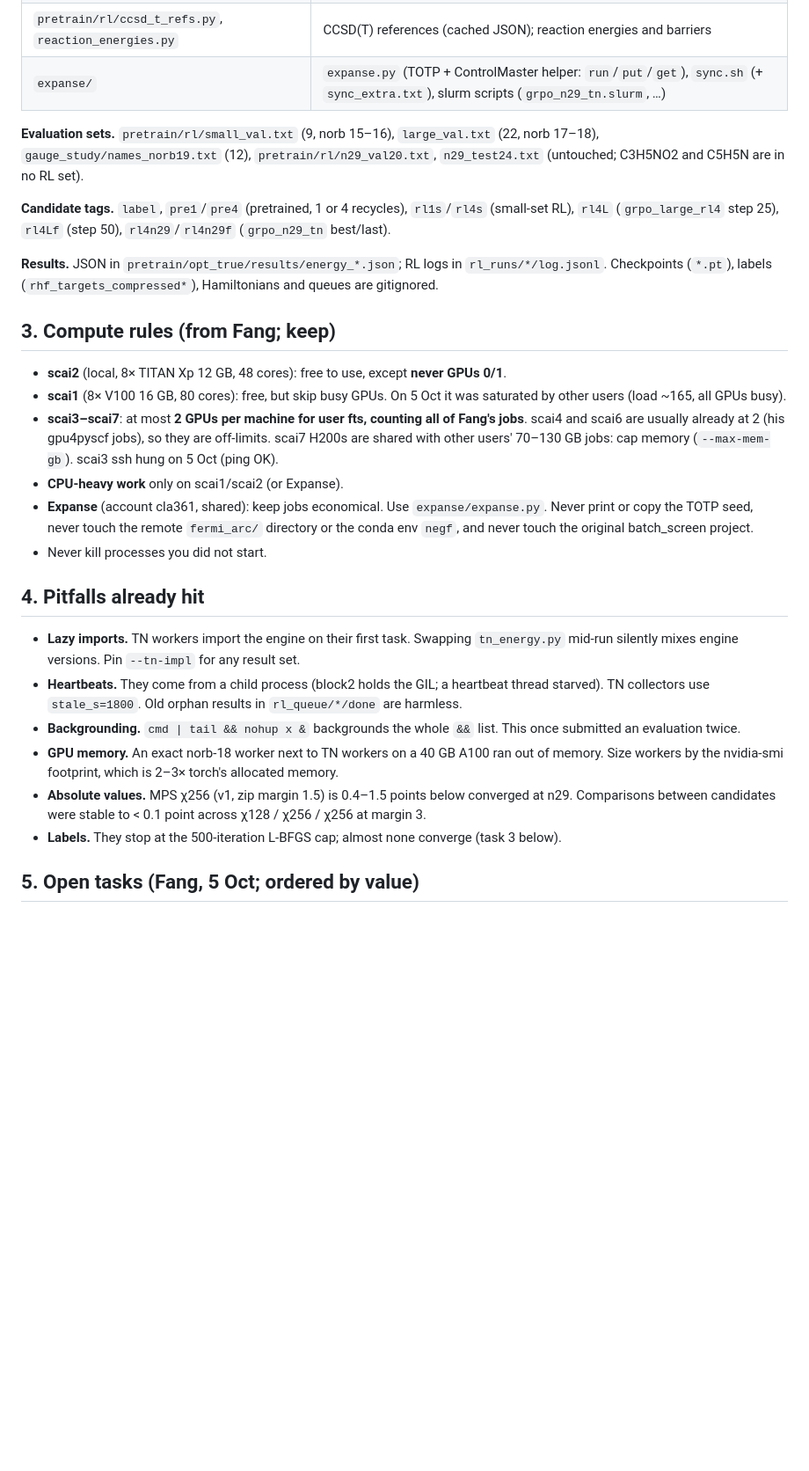
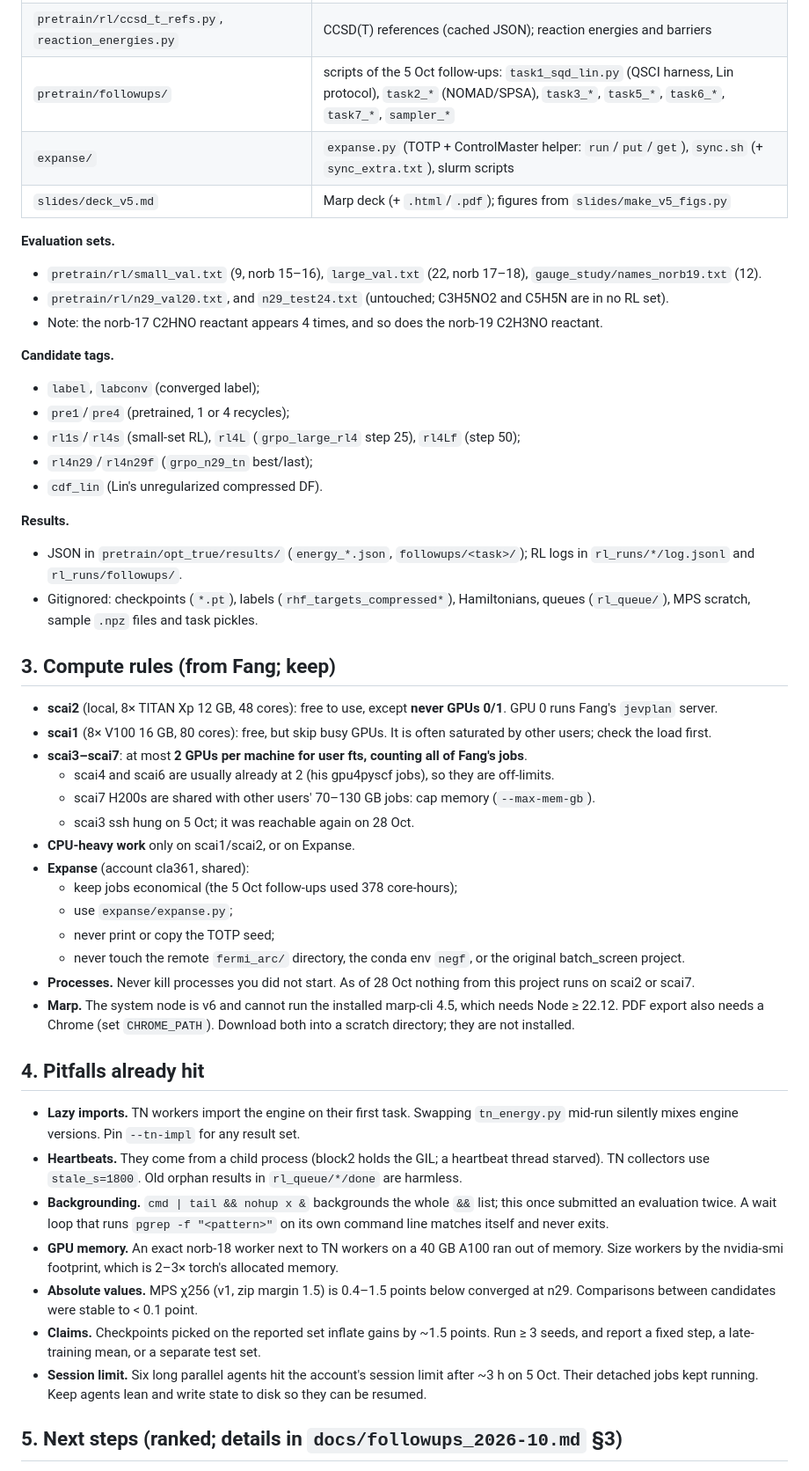
Before and after one commit to FrancoTSolis/transition-1x-analysis, a Markdown page: ccsd_amplitudes/HANDOFF.md, the part around one of its changes. Shown at 88% size. Rendered like a GitHub page; blank space fills up the shorter version.

Commit message:
HANDOFF: state as of 28 Oct (seed-averaged gains, QSCI caveat, follow-up code map, ranked next steps, tree/machine state)

```diff
--- a/ccsd_amplitudes/HANDOFF.md
+++ b/ccsd_amplitudes/HANDOFF.md
@@ -42,31 +61,47 @@ pretraining works) and `docs/optimize_true_learnability_study.md` (why the old l
 | `pretrain/rl/report_tables.py` | prints every table of `docs/rl_larger_molecules.md` |
 | `pretrain/rl/hamiltonian.py`, `generate_compressed_targets.py` | active-space Hamiltonians (CPU, seconds); optimize=True labels (`--maxiter`, default 500) |
 | `pretrain/rl/ccsd_t_refs.py`, `reaction_energies.py` | CCSD(T) references (cached JSON); reaction energies and barriers |
-| `expanse/` | `expanse.py` (TOTP + ControlMaster helper: `run`/`put`/`get`), `sync.sh` (+ `sync_extra.txt`), slurm scripts (`grpo_n29_tn.slurm`, …) |
+| `pretrain/followups/` | scripts of the 5 Oct follow-ups: `task1_sqd_lin.py` (QSCI harness, Lin protocol), `task2_*` (NOMAD/SPSA), `task3_*`, `task5_*`, `task6_*`, `task7_*`, `sampler_*` |
+| `expanse/` | `expanse.py` (TOTP + ControlMaster helper: `run`/`put`/`get`), `sync.sh` (+ `sync_extra.txt`), slurm scripts |
+| `slides/deck_v5.md` | Marp deck (+ `.html`/`.pdf`); figures from `slides/make_v5_figs.py` |
 
-**Evaluation sets.** `pretrain/rl/small_val.txt` (9, norb 15–16), `large_val.txt` (22, norb 17–18),
-`gauge_study/names_norb19.txt` (12), `pretrain/rl/n29_val20.txt`, `n29_test24.txt` (untouched; C3H5NO2 and C5H5N are
-in no RL set).
+**Evaluation sets.**
+* `pretrain/rl/small_val.txt` (9, norb 15–16), `large_val.txt` (22, norb 17–18), `gauge_study/names_norb19.txt` (12).
+* `pretrain/rl/n29_val20.txt`, and `n29_test24.txt` (untouched; C3H5NO2 and C5H5N are in no RL set).
+* Note: the norb-17 C2HNO reactant appears 4 times, and so does the norb-19 C2H3NO reactant.
 
-**Candidate tags.** `label`, `pre1`/`pre4` (pretrained, 1 or 4 recycles), `rl1s`/`rl4s` (small-set RL),
-`rl4L` (`grpo_large_rl4` step 25), `rl4Lf` (step 50), `rl4n29`/`rl4n29f` (`grpo_n29_tn` best/last).
+**Candidate tags.**
+* `label`, `labconv` (converged label);
+* `pre1`/`pre4` (pretrained, 1 or 4 recycles);
+* `rl1s`/`rl4s` (small-set RL), `rl4L` (`grpo_large_rl4` step 25), `rl4Lf` (step 50);
+* `rl4n29`/`rl4n29f` (`grpo_n29_tn` best/last);
+* `cdf_lin` (Lin's unregularized compressed DF).
 
-**Results.** JSON in `pretrain/opt_true/results/energy_*.json`; RL logs in `rl_runs/*/log.jsonl`. Checkpoints (`*.pt`),
-labels (`rhf_targets_compressed*`), Hamiltonians and queues are gitignored.
+**Results.**
+* JSON in `pretrain/opt_true/results/` (`energy_*.json`, `followups/<task>/`); RL logs in `rl_runs/*/log.jsonl`
+  and `rl_runs/followups/`.
+* Gitignored: checkpoints (`*.pt`), labels (`rhf_targets_compressed*`), Hamiltonians, queues (`rl_queue/`), MPS
+  scratch, sample `.npz` files and task pickles.
 
 ## 3. Compute rules (from Fang; keep)
 
-* **scai2** (local, 8× TITAN Xp 12 GB, 48 cores): free to use, except **never GPUs 0/1**.
-* **scai1** (8× V100 16 GB, 80 cores): free, but skip busy GPUs. On 5 Oct it was saturated by other users (load ~165,
-  all GPUs busy).
-* **scai3–scai7**: at most **2 GPUs per machine for user fts, counting all of Fang's jobs**. scai4 and scai6 are
-  usually already at 2 (his gpu4pyscf jobs), so they are off-limits. scai7 H200s are shared with other users'
-  70–130 GB jobs: cap memory (`--max-mem-gb`). scai3 ssh hung on 5 Oct (ping OK).
-* **CPU-heavy work** only on scai1/scai2 (or Expanse).
-* **Expanse** (account cla361, shared): keep jobs economical. Use `expanse/expanse.py`. Never print or copy the TOTP
-  seed, never touch the remote `fermi_arc/` directory or the conda env `negf`, and never touch the original
-  batch_screen project.
-* Never kill processes you did not start.
+* **scai2** (local, 8× TITAN Xp 12 GB, 48 cores): free to use, except **never GPUs 0/1**. GPU 0 runs Fang's
+  `jevplan` server.
+* **scai1** (8× V100 16 GB, 80 cores): free, but skip busy GPUs. It is often saturated by other users; check the load
+  first.
+* **scai3–scai7**: at most **2 GPUs per machine for user fts, counting all of Fang's jobs**.
+  * scai4 and scai6 are usually already at 2 (his gpu4pyscf jobs), so they are off-limits.
+  * scai7 H200s are shared with other users' 70–130 GB jobs: cap memory (`--max-mem-gb`).
+  * scai3 ssh hung on 5 Oct; it was reachable again on 28 Oct.
+* **CPU-heavy work** only on scai1/scai2, or on Expanse.
+* **Expanse** (account cla361, shared):
+  * keep jobs economical (the 5 Oct follow-ups used 378 core-hours);
+  * use `expanse/expanse.py`;
+  * never print or copy the TOTP seed;
+  * never touch the remote `fermi_arc/` directory, the conda env `negf`, or the original batch_screen project.
+* **Processes.** Never kill processes you did not start. As of 28 Oct nothing from this project runs on scai2 or scai7.
+* **Marp.** The system node is v6 and cannot run the installed marp-cli 4.5, which needs Node ≥ 22.12. PDF export also
+  needs a Chrome (set `CHROME_PATH`). Download both into a scratch directory; they are not installed.
 
 ## 4. Pitfalls already hit
 
@@ -74,12 +109,16 @@ labels (`rhf_targets_compressed*`), Hamiltonians and queues are gitignored.
   engine versions. Pin `--tn-impl` for any result set.
 * **Heartbeats.** They come from a child process (block2 holds the GIL; a heartbeat thread starved). TN collectors use
   `stale_s=1800`. Old orphan results in `rl_queue/*/done` are harmless.
-* **Backgrounding.** `cmd | tail && nohup x &` backgrounds the whole `&&` list. This once submitted an evaluation twice.
+* **Backgrounding.** `cmd | tail && nohup x &` backgrounds the whole `&&` list; this once submitted an evaluation twice.
+  A wait loop that runs `pgrep -f "<pattern>"` on its own command line matches itself and never exits.
 * **GPU memory.** An exact norb-18 worker next to TN workers on a 40 GB A100 ran out of memory. Size workers by the
   nvidia-smi footprint, which is 2–3× torch's allocated memory.
 * **Absolute values.** MPS χ256 (v1, zip margin 1.5) is 0.4–1.5 points below converged at n29. Comparisons between
-  candidates were stable to < 0.1 point across χ128 / χ256 / χ256 at margin 3.
-* **Labels.** They stop at the 500-iteration L-BFGS cap; almost none converge (task 3 below).
+  candidates were stable to < 0.1 point.
+* **Claims.** Checkpoints picked on the reported set inflate gains by ~1.5 points. Run ≥ 3 seeds, and report a fixed
+  step, a late-training mean, or a separate test set.
+* **Session limit.** Six long parallel agents hit the account's session limit after ~3 h on 5 Oct. Their detached jobs
+  kept running. Keep agents lean and write state to disk so they can be resumed.
 
-## 5. Open tasks (Fang, 5 Oct; ordered by value)
+## 5. Next steps (ranked; details in `docs/followups_2026-10.md` §3)
 
```
Also changed, not shown: other parts of ccsd_amplitudes/HANDOFF.md (+69 -39 lines).
